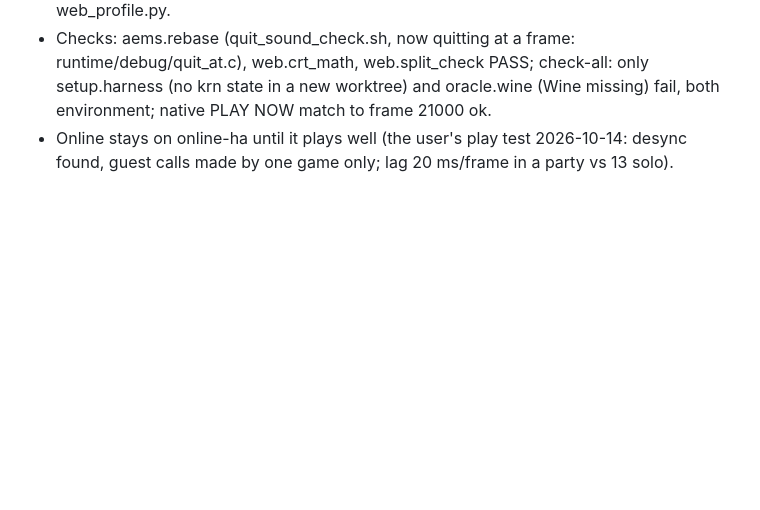
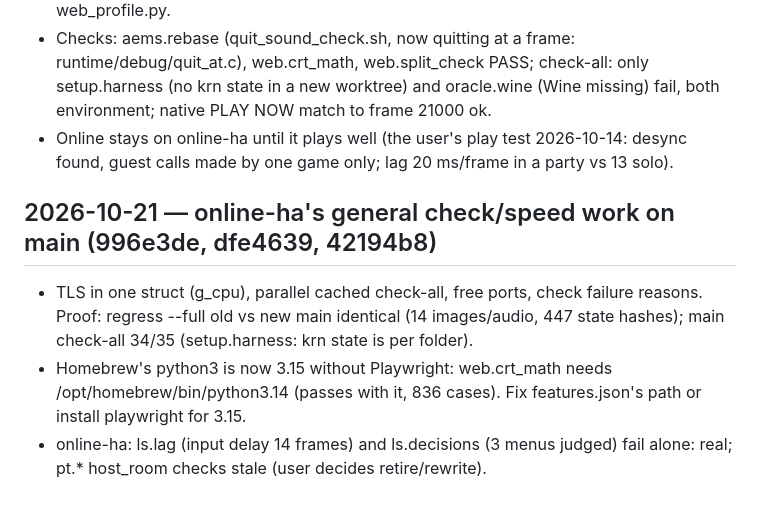
Before and after one commit to IFAKA/rugby08-web, a Markdown page: PROGRESS.md, the part around the change. GitHub-like rendering; blank space fills up the shorter version.

Commit message:
PROGRESS: online-ha's general check and speed work on main, with its proof

```diff
--- a/PROGRESS.md
+++ b/PROGRESS.md
@@ -335,3 +335,8 @@ Next: `./init.sh next` shows what to fix.
 - Ported (no party, lockstep or camera code): browser crash fixes (split_big.py jump-table dispatcher: MY RUGBY; web.crt_math self-test of the CRT's x87 arms: the first scrum), sound after leaving a match (aems.c: a bank the game loads again elsewhere is found there), sound on the first click and a stalled audio device (audio.js drops the backlog, sdl_audio.c paces on the wall clock), the browser's frame pacing (60 Hz slots, rAF, a worker timer in a hidden tab), lifter speedups (inline _ftol2 and `jcc; ret` leaves, inline entry counting), RECOMP_GEN_OPT, ?env= switches, tools/query/callgraph.py, web_profile.py.
 - Checks: aems.rebase (quit_sound_check.sh, now quitting at a frame: runtime/debug/quit_at.c), web.crt_math, web.split_check PASS; check-all: only setup.harness (no krn state in a new worktree) and oracle.wine (Wine missing) fail, both environment; native PLAY NOW match to frame 21000 ok.
 - Online stays on online-ha until it plays well (the user's play test 2026-10-14: desync found, guest calls made by one game only; lag 20 ms/frame in a party vs 13 solo).
+
+## 2026-10-21 — online-ha's general check/speed work on main (996e3de, dfe4639, 42194b8)
+- TLS in one struct (g_cpu), parallel cached check-all, free ports, check failure reasons. Proof: regress --full old vs new main identical (14 images/audio, 447 state hashes); main check-all 34/35 (setup.harness: krn state is per folder).
+- Homebrew's python3 is now 3.15 without Playwright: web.crt_math needs /opt/homebrew/bin/python3.14 (passes with it, 836 cases). Fix features.json's path or install playwright for 3.15.
+- online-ha: ls.lag (input delay 14 frames) and ls.decisions (3 menus judged) fail alone: real; pt.* host_room checks stale (user decides retire/rewrite).
```
